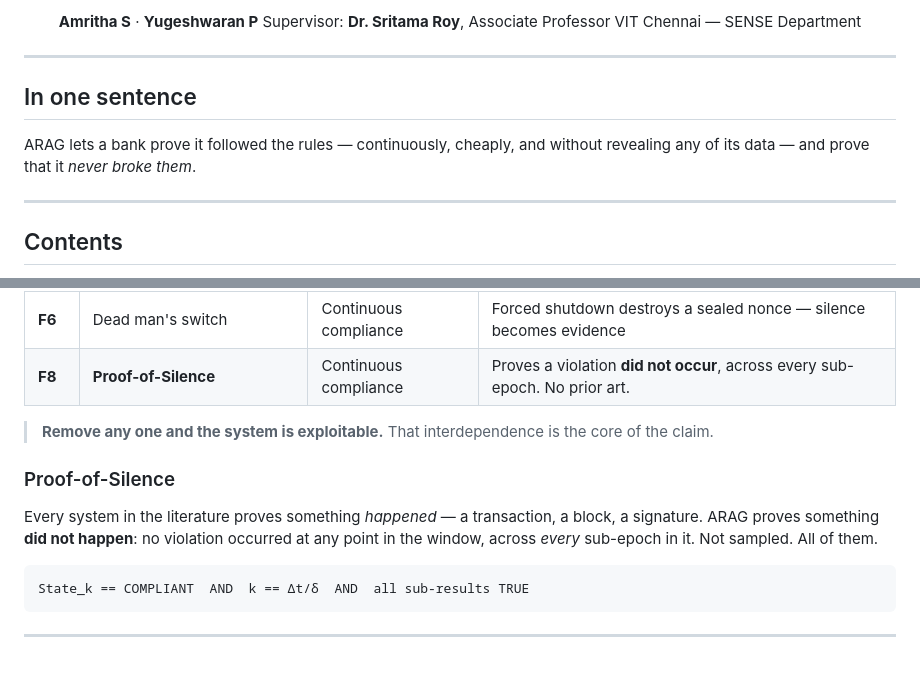
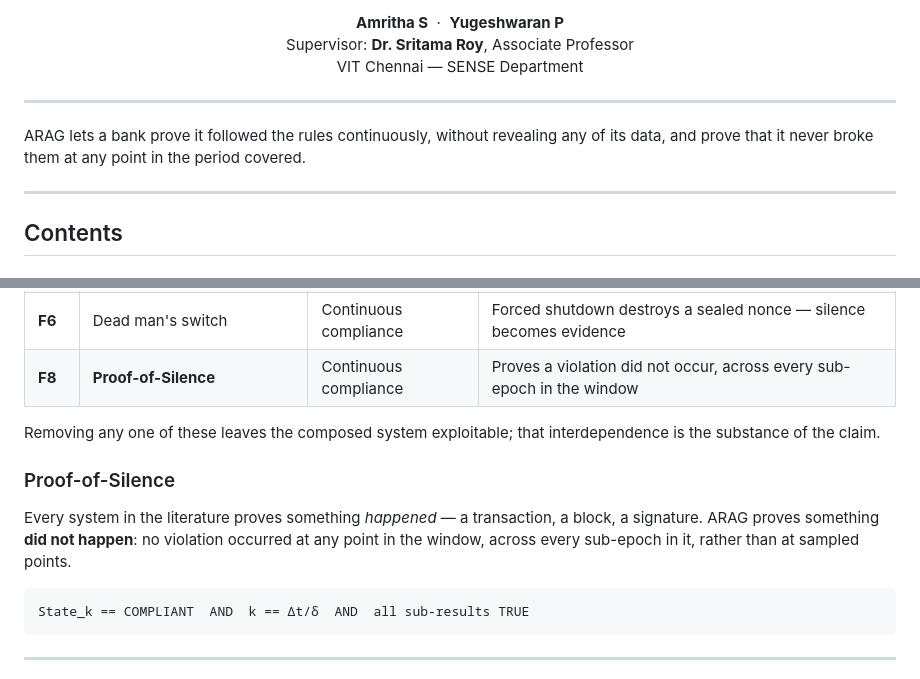
Before and after one commit to Amritha902/arag_framework, a Markdown page: README.md, 2 parts joined by grey strips. GitHub-like rendering.

Commit message:
Tidy the README header and tone
Fixes the credit block, which collapsed onto a single run-on line because
Markdown folded the newlines inside the centered div — the three lines now
break where intended.

Drops the "mechanisms: 8" and "attacks defeated: 7" badges. Those are
self-asserted counts rather than build or release status, which is not what
badges are for, and the same numbers already appear in the tables below.
Status and institution are kept.

Also removes the blog-style "In one sentence" heading and softens a few
sentence fragments in the mechanism and Proof-of-Silence sections to match
the register of the rest of the document.

Co-Authored-By: Claude Opus 5 <noreply@anthropic.com>
Claude-Session: https://claude.ai/code/session_014jPHGgLWQHEMjQwEhjtVX3

````diff
--- a/README.md
+++ b/README.md
@@ -14,16 +11,14 @@
 
-**Amritha S** · **Yugeshwaran P**
-Supervisor: **Dr. Sritama Roy**, Associate Professor
+**Amritha S** &nbsp;·&nbsp; **Yugeshwaran P**<br>
+Supervisor: **Dr. Sritama Roy**, Associate Professor<br>
 VIT Chennai — SENSE Department
 
 </div>
 
 ---
 
-## In one sentence
-
-ARAG lets a bank prove it followed the rules — continuously, cheaply, and without
-revealing any of its data — and prove that it *never broke them*.
+ARAG lets a bank prove it followed the rules continuously, without revealing any of
+its data, and prove that it never broke them at any point in the period covered.
 
 ---
 
@@ -132,17 +127,17 @@ the three has to defend against alone. Each mechanism closes one such gap.
 | **F4** | Circuit-level attestation | Execution authenticity | `C_hash = H(circuit)` binds the *program*, not just the enclave |
 | **F5** | Blind policy execution | Execution authenticity | The institution proves correct execution of a circuit it cannot read |
 | **F6** | Dead man's switch | Continuous compliance | Forced shutdown destroys a sealed nonce — silence becomes evidence |
-| **F8** | **Proof-of-Silence** | Continuous compliance | Proves a violation **did not occur**, across every sub-epoch. No prior art. |
+| **F8** | **Proof-of-Silence** | Continuous compliance | Proves a violation did not occur, across every sub-epoch in the window |
 
-> **Remove any one and the system is exploitable.** That interdependence is the
-> core of the claim.
+Removing any one of these leaves the composed system exploitable; that
+interdependence is the substance of the claim.
 
 ### Proof-of-Silence
 
 Every system in the literature proves something *happened* — a transaction, a
 block, a signature. ARAG proves something **did not happen**: no violation
-occurred at any point in the window, across *every* sub-epoch in it. Not sampled.
-All of them.
+occurred at any point in the window, across every sub-epoch in it, rather than at
+sampled points.
 
 ```
 State_k == COMPLIANT  AND  k == Δt/δ  AND  all sub-results TRUE
````
Also changed, not shown: other parts of README.md (+1 -4 lines).
